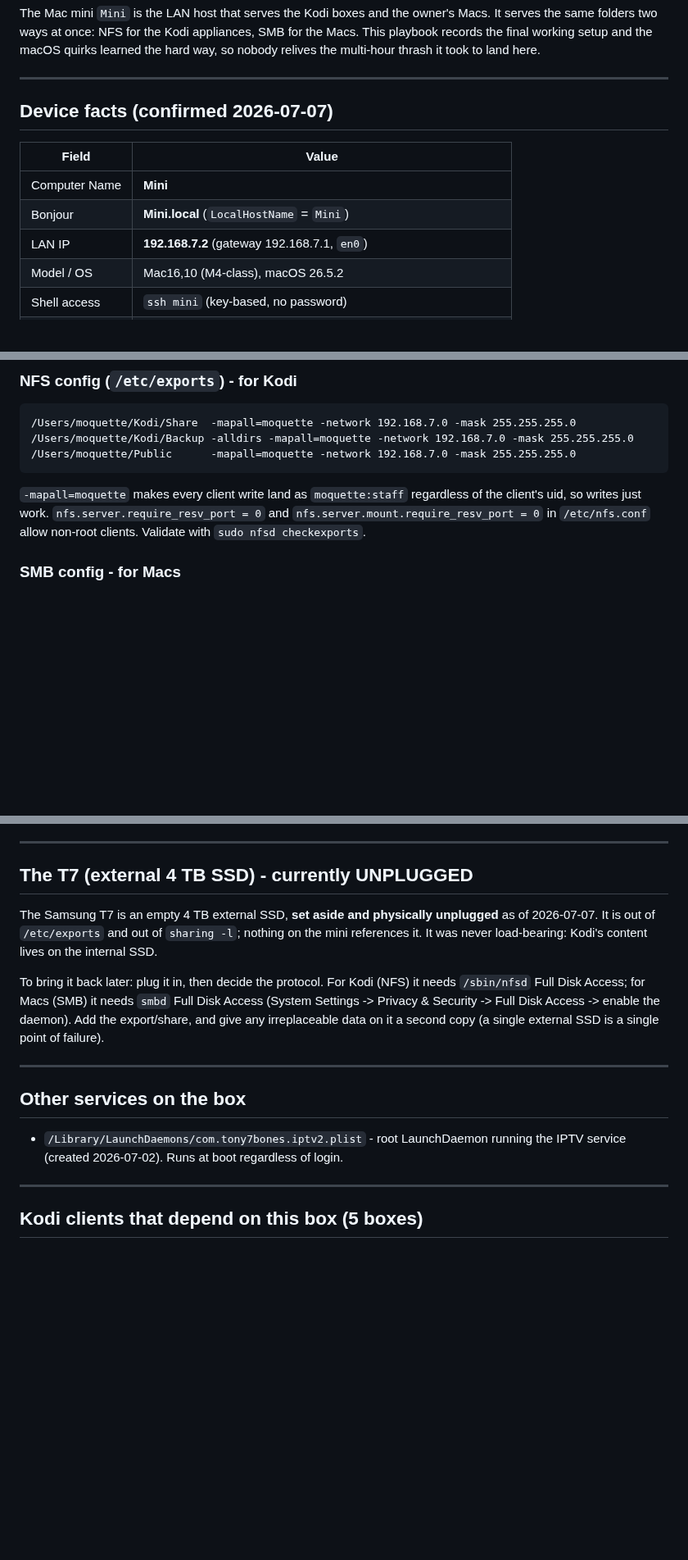
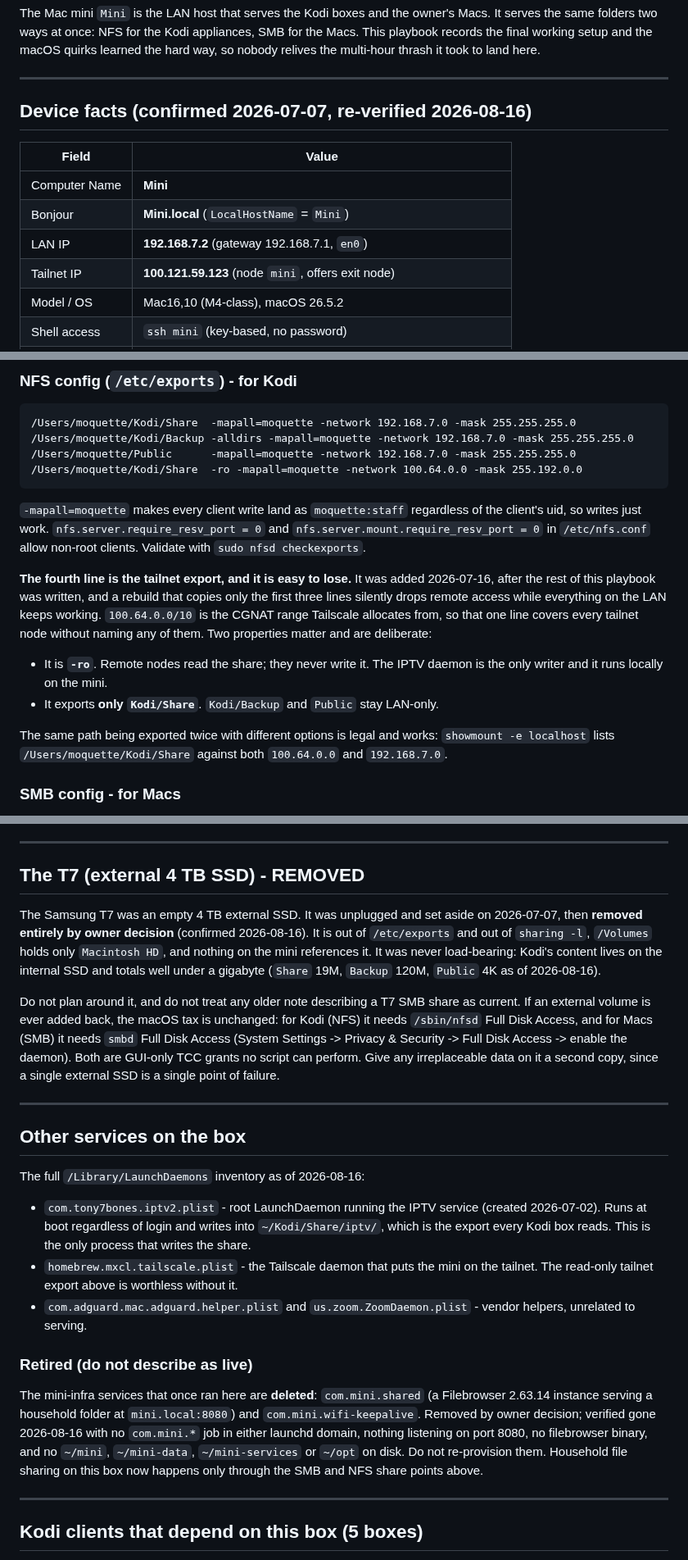
Before and after one commit to tony7bones/tony7bones.github.io, a Markdown page: docs/playbooks/mac-mini-media-server.md, 3 parts joined by grey strips. Shown at 82% size. Drawn GitHub-style; blank space fills up the shorter version.

Commit message:
docs: record tailnet NFS export, retire T7 and mini-infra notes (#5)

````diff
--- a/docs/playbooks/mac-mini-media-server.md
+++ b/docs/playbooks/mac-mini-media-server.md
@@ -8,13 +8,14 @@ land here.
 
 ---
 
-## Device facts (confirmed 2026-07-07)
+## Device facts (confirmed 2026-07-07, re-verified 2026-08-16)
 
 | Field         | Value                                                          |
 | ------------- | -------------------------------------------------------------- |
 | Computer Name | **Mini**                                                       |
 | Bonjour       | **Mini.local** (`LocalHostName` = `Mini`)                      |
 | LAN IP        | **192.168.7.2** (gateway 192.168.7.1, `en0`)                   |
+| Tailnet IP    | **100.121.59.123** (node `mini`, offers exit node)             |
 | Model / OS    | Mac16,10 (M4-class), macOS 26.5.2                              |
 | Shell access  | `ssh mini` (key-based, no password)                            |
 | Admin access  | passwordless `sudo` for `moquette` (`/etc/sudoers.d/moquette`) |
@@ -54,12 +55,28 @@ and SMB are two doors into the identical directories, not separate copies.
 /Users/moquette/Kodi/Share  -mapall=moquette -network 192.168.7.0 -mask 255.255.255.0
 /Users/moquette/Kodi/Backup -alldirs -mapall=moquette -network 192.168.7.0 -mask 255.255.255.0
 /Users/moquette/Public      -mapall=moquette -network 192.168.7.0 -mask 255.255.255.0
+/Users/moquette/Kodi/Share  -ro -mapall=moquette -network 100.64.0.0 -mask 255.192.0.0
 ```
 
 `-mapall=moquette` makes every client write land as `moquette:staff` regardless of
 the client's uid, so writes just work. `nfs.server.require_resv_port = 0` and
 `nfs.server.mount.require_resv_port = 0` in `/etc/nfs.conf` allow non-root clients.
 Validate with `sudo nfsd checkexports`.
+
+**The fourth line is the tailnet export, and it is easy to lose.** It was added
+2026-07-16, after the rest of this playbook was written, and a rebuild that copies
+only the first three lines silently drops remote access while everything on the
+LAN keeps working. `100.64.0.0/10` is the CGNAT range Tailscale allocates from, so
+that one line covers every tailnet node without naming any of them. Two properties
+matter and are deliberate:
+
+- It is **`-ro`**. Remote nodes read the share; they never write it. The IPTV
+  daemon is the only writer and it runs locally on the mini.
+- It exports **only `Kodi/Share`**. `Kodi/Backup` and `Public` stay LAN-only.
+
+The same path being exported twice with different options is legal and works:
+`showmount -e localhost` lists `/Users/moquette/Kodi/Share` against both
+`100.64.0.0` and `192.168.7.0`.
 
 ### SMB config - for Macs
 
@@ -146,25 +175,47 @@ password is not in the vault.
 
 ---
 
-## The T7 (external 4 TB SSD) - currently UNPLUGGED
+## The T7 (external 4 TB SSD) - REMOVED
 
-The Samsung T7 is an empty 4 TB external SSD, **set aside and physically unplugged**
-as of 2026-07-07. It is out of `/etc/exports` and out of `sharing -l`; nothing on
-the mini references it. It was never load-bearing: Kodi's content lives on the
-internal SSD.
+The Samsung T7 was an empty 4 TB external SSD. It was unplugged and set aside on
+2026-07-07, then **removed entirely by owner decision** (confirmed 2026-08-16).
+It is out of `/etc/exports` and out of `sharing -l`, `/Volumes` holds only
+`Macintosh HD`, and nothing on the mini references it. It was never load-bearing:
+Kodi's content lives on the internal SSD and totals well under a gigabyte
+(`Share` 19M, `Backup` 120M, `Public` 4K as of 2026-08-16).
 
-To bring it back later: plug it in, then decide the protocol. For Kodi (NFS) it
-needs `/sbin/nfsd` Full Disk Access; for Macs (SMB) it needs `smbd` Full Disk
-Access (System Settings -> Privacy & Security -> Full Disk Access -> enable the
-daemon). Add the export/share, and give any irreplaceable data on it a second copy
-(a single external SSD is a single point of failure).
+Do not plan around it, and do not treat any older note describing a T7 SMB share
+as current. If an external volume is ever added back, the macOS tax is unchanged:
+for Kodi (NFS) it needs `/sbin/nfsd` Full Disk Access, and for Macs (SMB) it needs
+`smbd` Full Disk Access (System Settings -> Privacy & Security -> Full Disk Access
+-> enable the daemon). Both are GUI-only TCC grants no script can perform. Give
+any irreplaceable data on it a second copy, since a single external SSD is a
+single point of failure.
 
 ---
 
 ## Other services on the box
 
-- `/Library/LaunchDaemons/com.tony7bones.iptv2.plist` - root LaunchDaemon running
-  the IPTV service (created 2026-07-02). Runs at boot regardless of login.
+The full `/Library/LaunchDaemons` inventory as of 2026-08-16:
+
+- `com.tony7bones.iptv2.plist` - root LaunchDaemon running the IPTV service
+  (created 2026-07-02). Runs at boot regardless of login and writes into
+  `~/Kodi/Share/iptv/`, which is the export every Kodi box reads. This is the
+  only process that writes the share.
+- `homebrew.mxcl.tailscale.plist` - the Tailscale daemon that puts the mini on
+  the tailnet. The read-only tailnet export above is worthless without it.
+- `com.adguard.mac.adguard.helper.plist` and `us.zoom.ZoomDaemon.plist` - vendor
+  helpers, unrelated to serving.
+
+### Retired (do not describe as live)
+
+The mini-infra services that once ran here are **deleted**: `com.mini.shared` (a
+Filebrowser 2.63.14 instance serving a household folder at `mini.local:8080`) and
+`com.mini.wifi-keepalive`. Removed by owner decision; verified gone 2026-08-16
+with no `com.mini.*` job in either launchd domain, nothing listening on port 8080,
+no filebrowser binary, and no `~/mini`, `~/mini-data`, `~/mini-services` or
+`~/opt` on disk. Do not re-provision them. Household file sharing on this box now
+happens only through the SMB and NFS share points above.
 
 ---
 
````
Also changed, not shown: other parts of docs/playbooks/mac-mini-media-server.md (+12 -0 lines).
